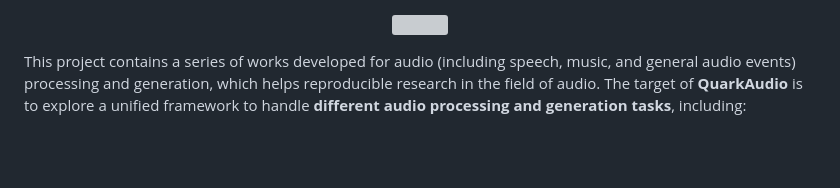
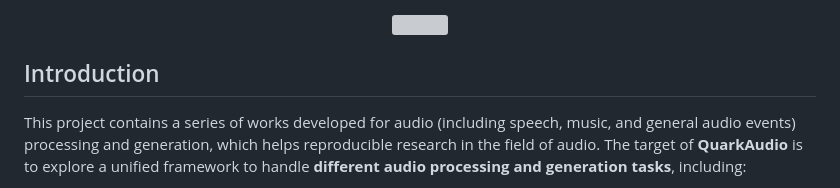
Before and after one commit to alibaba/unified-audio, a Markdown page: README.md, the part around one of its changes. GitHub-like rendering; blank space fills up the shorter version; grey boxes are pictures that could not be loaded.

```diff
--- a/README.md
+++ b/README.md
@@ -16,6 +20,7 @@
   <a href="https://arxiv.org/abs/2510.26372"><img src="QuarkAudio.jpg" width="70%" /></a>
 </p>
 
+## Introduction
 This project contains a series of works developed for audio (including speech, music, and general audio events) processing and generation, which helps reproducible research in the field of audio. The target of **QuarkAudio** is to explore a unified framework to handle **different audio processing and generation tasks**, including:
 
 🚀 **Key Highlights**:
```
Also changed, not shown: other parts of README.md (+4 -0 lines), QuarkAudio-UniSE/README.md (+3 -0 lines).
